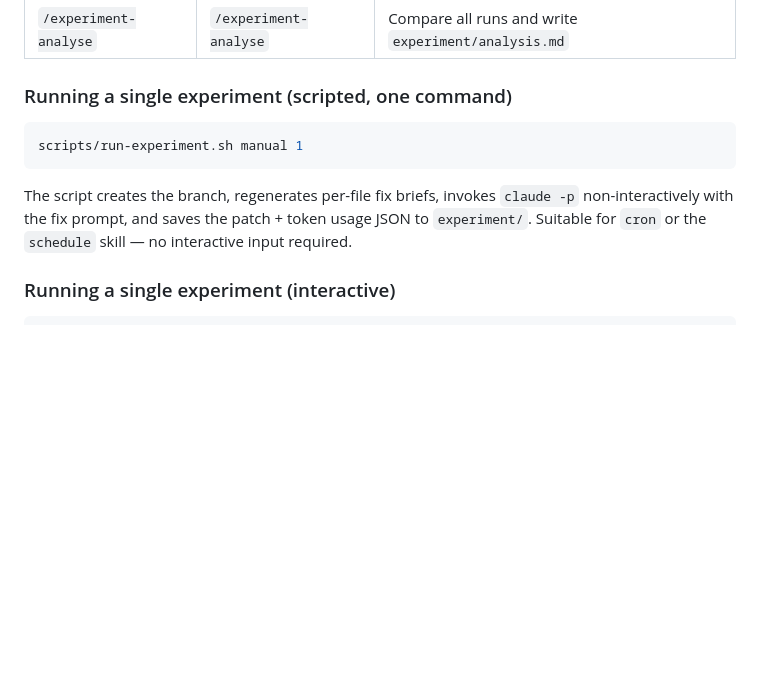
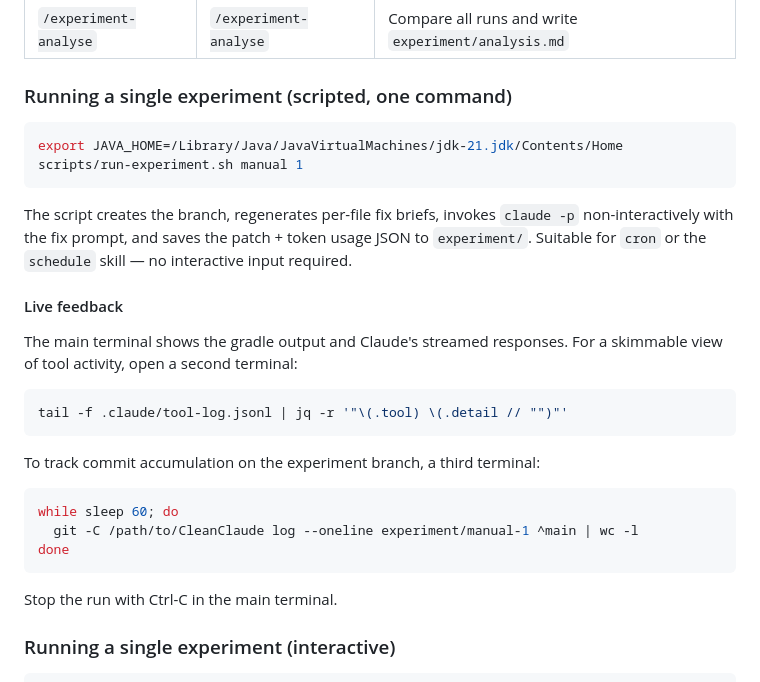
Before and after one commit to fiftiesHousewife/Clean-Claude, a Markdown page: README.md, the part around the change. Drawn GitHub-style; blank space fills up the shorter version.

Commit message:
Document live-feedback commands for the scripted experiment
Add the JAVA_HOME export to the scripted-run example and include two
tail-based commands (tool-log stream, commit counter) so an operator
watching a long run can tell whether things are progressing without
having to read every line of main stdout.

Co-Authored-By: Claude Opus 4.7 (1M context) <noreply@anthropic.com>

````diff
--- a/README.md
+++ b/README.md
@@ -318,10 +318,29 @@ Three slash-command skills automate the experiment workflow:
 ### Running a single experiment (scripted, one command)
 
 ```bash
+export JAVA_HOME=/Library/Java/JavaVirtualMachines/jdk-21.jdk/Contents/Home
 scripts/run-experiment.sh manual 1
 ```
 
 The script creates the branch, regenerates per-file fix briefs, invokes `claude -p` non-interactively with the fix prompt, and saves the patch + token usage JSON to `experiment/`. Suitable for `cron` or the `schedule` skill — no interactive input required.
+
+#### Live feedback
+
+The main terminal shows the gradle output and Claude's streamed responses. For a skimmable view of tool activity, open a second terminal:
+
+```bash
+tail -f .claude/tool-log.jsonl | jq -r '"\(.tool) \(.detail // "")"'
+```
+
+To track commit accumulation on the experiment branch, a third terminal:
+
+```bash
+while sleep 60; do
+  git -C /path/to/CleanClaude log --oneline experiment/manual-1 ^main | wc -l
+done
+```
+
+Stop the run with Ctrl-C in the main terminal.
 
 ### Running a single experiment (interactive)
 
````
